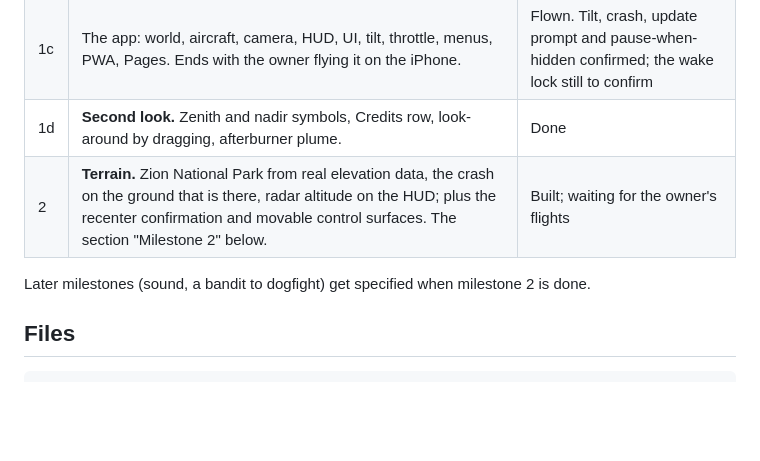
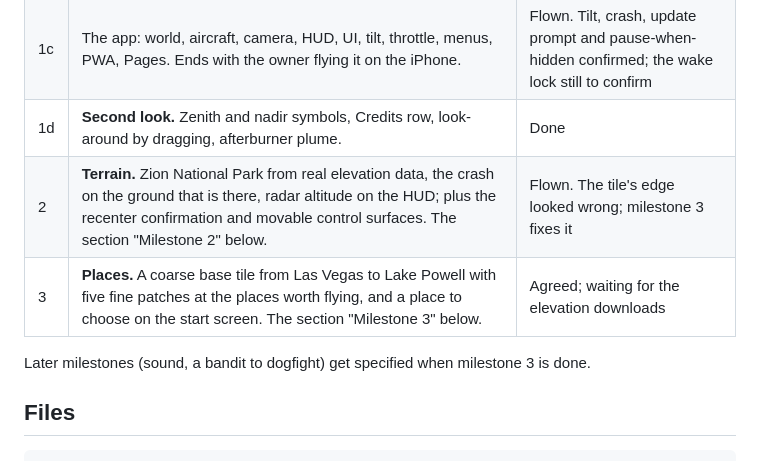
Before and after one commit to 135crewdog/rage, a Markdown page: CLAUDE.md, the part around one of its changes. Rendered like a GitHub page; blank space fills up the shorter version.

```diff
--- a/CLAUDE.md
+++ b/CLAUDE.md
@@ -28,9 +28,10 @@ The owner's design philosophy applies to everything a person sees or touches: ht
 | 1b | Flight control system, tuned. Section 12.2 passing. A headless flight script that flies a manoeuvre and prints a time history, so tuning is visible. | Done |
 | 1c | The app: world, aircraft, camera, HUD, UI, tilt, throttle, menus, PWA, Pages. Ends with the owner flying it on the iPhone. | Flown. Tilt, crash, update prompt and pause-when-hidden confirmed; the wake lock still to confirm |
 | 1d | **Second look.** Zenith and nadir symbols, Credits row, look-around by dragging, afterburner plume. | Done |
-| 2 | **Terrain.** Zion National Park from real elevation data, the crash on the ground that is there, radar altitude on the HUD; plus the recenter confirmation and movable control surfaces. The section "Milestone 2" below. | Built; waiting for the owner's flights |
+| 2 | **Terrain.** Zion National Park from real elevation data, the crash on the ground that is there, radar altitude on the HUD; plus the recenter confirmation and movable control surfaces. The section "Milestone 2" below. | Flown. The tile's edge looked wrong; milestone 3 fixes it |
+| 3 | **Places.** A coarse base tile from Las Vegas to Lake Powell with five fine patches at the places worth flying, and a place to choose on the start screen. The section "Milestone 3" below. | Agreed; waiting for the elevation downloads |
 
-Later milestones (sound, a bandit to dogfight) get specified when milestone 2 is done.
+Later milestones (sound, a bandit to dogfight) get specified when milestone 3 is done.
 
 ## Files
 
```
Also changed, not shown: other parts of CLAUDE.md (+30 -2 lines).
